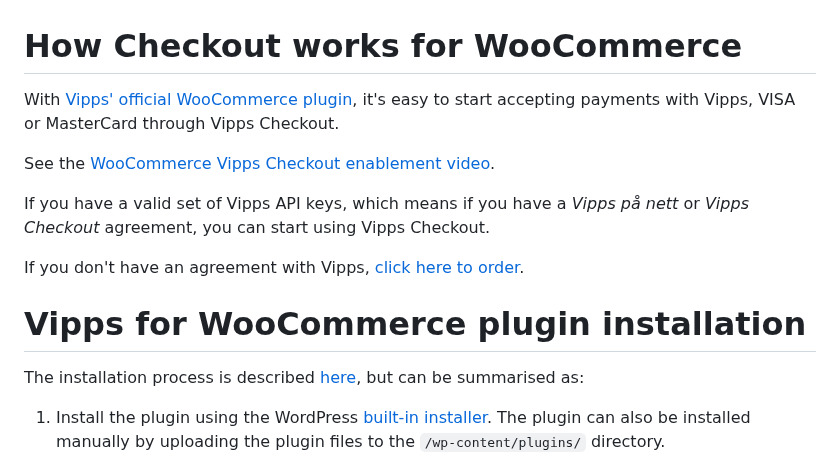
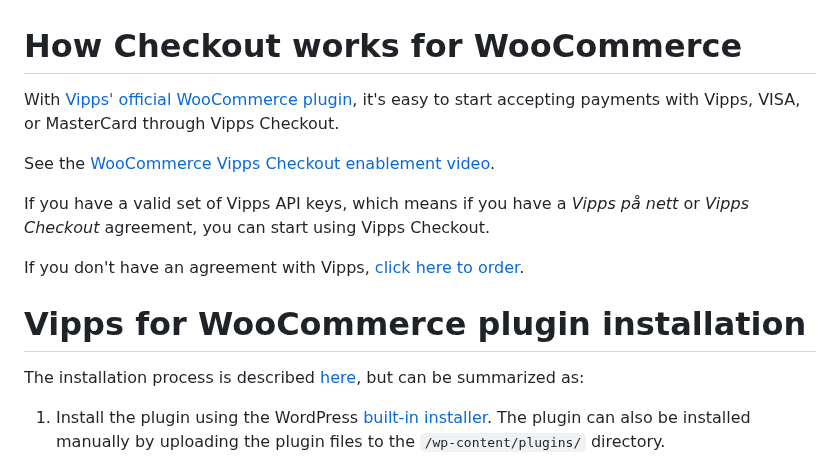
Before and after one commit to vippsas/vipps-checkout, a Markdown page: vipps-checkout-how-it-works-woocommerce.md, the part around the change. Rendered like a GitHub page.

Commit message:
Sumarized

```diff
--- a/vipps-checkout-how-it-works-woocommerce.md
+++ b/vipps-checkout-how-it-works-woocommerce.md
@@ -7,7 +7,7 @@ END_METADATA -->
 
 # How Checkout works for WooCommerce
 
-With [Vipps' official WooCommerce plugin](https://wordpress.org/plugins/woo-vipps/), it's easy to start accepting payments with Vipps, VISA or MasterCard through Vipps Checkout.
+With [Vipps' official WooCommerce plugin](https://wordpress.org/plugins/woo-vipps/), it's easy to start accepting payments with Vipps, VISA, or MasterCard through Vipps Checkout.
 
 <!-- START_HIDDEN_IN_GITHUB
 
@@ -25,7 +25,7 @@ If you don't have an agreement with Vipps, [click here to order](https://portal.
 
 # Vipps for WooCommerce plugin installation
 
-The installation process is described [here](https://github.com/vippsas/vipps-woocommerce), but can be summarised as:
+The installation process is described [here](https://github.com/vippsas/vipps-woocommerce), but can be summarized as:
 
 1.  Install the plugin using the WordPress [built-in installer](https://codex.wordpress.org/Managing_Plugins#Installing_Plugins). The plugin can also be installed manually by uploading the plugin files to the `/wp-content/plugins/` directory.
 2. Activate the plugin through the 'Plugins' screen in WordPress.
```
